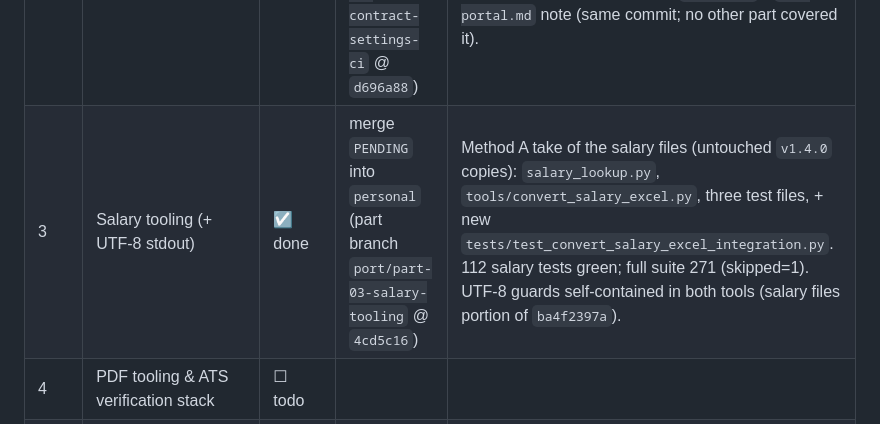
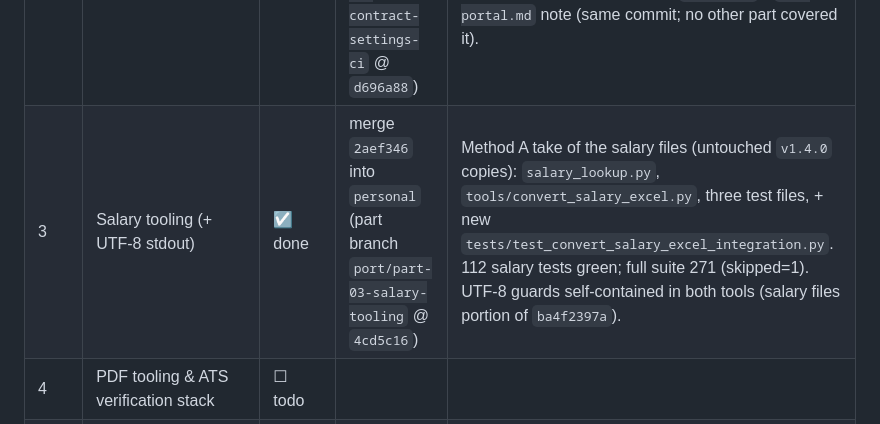
Before and after one commit to Tykelar/ai-job-search-template, a Markdown page: docs/upstream-port-plan.md, the part around the change. Rendered like a GitHub page.

Commit message:
docs: reference stable merge SHA in Part 3 ledger row

```diff
--- a/docs/upstream-port-plan.md
+++ b/docs/upstream-port-plan.md
@@ -94,7 +94,7 @@ fix).
 | 0 | Preflight & handoff setup | ☑ done | merge `4b89ad6` into `personal` (part branch `port/part-00-preflight` @ `cfbc5fd`) | Baseline all-green (no pre-existing failures); `handoff` skill installed; no upstream code ported. |
 | 1 | Portal CLIs — wholesale refresh | ☑ done | merge `889f407` into `personal` (part branch `port/part-01-portal-clis` @ `9e12980`) | Method A take of `.agents/skills/`: 64 files, 6/6 CLIs green (312 tests, no network). Also ported `cffacfd` (#288) frontmatter — the four Danish portals now ship `enabled: false` (correct for this fork's PT market). `cffacfd`'s `setup.md` half deferred to Part 11 (now in its table). |
 | 2 | Cross-portal contract, settings, CI discovery | ☑ done | merge `4a91964` into `personal` (part branch `port/part-02-contract-settings-ci` @ `d696a88`) | Contract test (`db8312948`) green against all six CLIs; `.claude/settings.json` scoped (A) with `security_guards.py` mirroring the allowlist; `discover-clis` added to CI (`f658bb6f9`), fork `applications/` paths and Tykelar placeholder condition preserved. Also took `f658bb6f9`'s `add-portal.md` note (same commit; no other part covered it). |
-| 3 | Salary tooling (+ UTF-8 stdout) | ☑ done | merge `PENDING` into `personal` (part branch `port/part-03-salary-tooling` @ `4cd5c16`) | Method A take of the salary files (untouched `v1.4.0` copies): `salary_lookup.py`, `tools/convert_salary_excel.py`, three test files, + new `tests/test_convert_salary_excel_integration.py`. 112 salary tests green; full suite 271 (skipped=1). UTF-8 guards self-contained in both tools (salary files portion of `ba4f2397a`). |
+| 3 | Salary tooling (+ UTF-8 stdout) | ☑ done | merge `2aef346` into `personal` (part branch `port/part-03-salary-tooling` @ `4cd5c16`) | Method A take of the salary files (untouched `v1.4.0` copies): `salary_lookup.py`, `tools/convert_salary_excel.py`, three test files, + new `tests/test_convert_salary_excel_integration.py`. 112 salary tests green; full suite 271 (skipped=1). UTF-8 guards self-contained in both tools (salary files portion of `ba4f2397a`). |
 | 4 | PDF tooling & ATS verification stack | ☐ todo | | |
 | 5 | Deadline persistence end-to-end | ☐ todo | | |
 | 6 | seen_jobs provenance & scrape behavior | ☐ todo | | |
```
